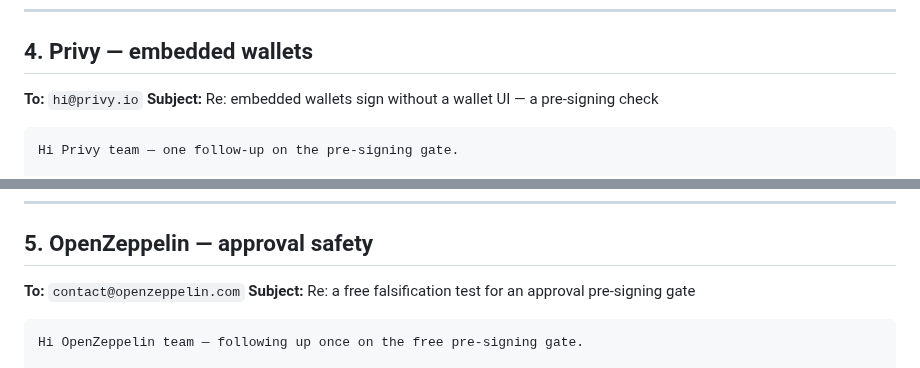
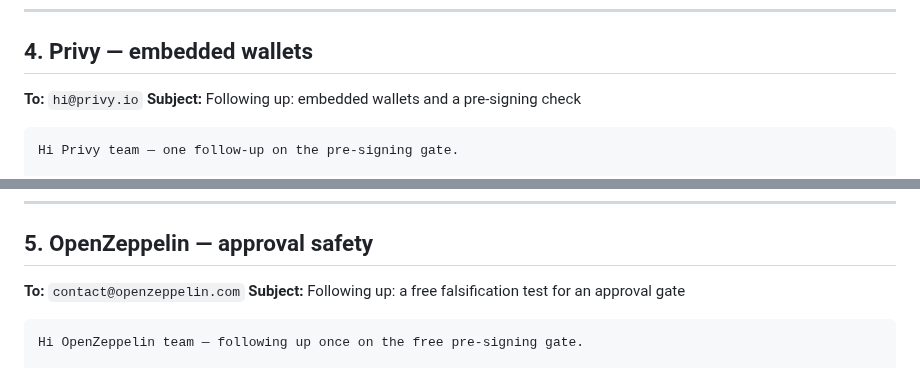
Before and after one commit to a32116150-ctrl/verify402, a Markdown page: docs/email-followup-oct27.md, 2 parts joined by grey strips. GitHub-like rendering.

````diff
--- a/docs/email-followup-oct27.md
+++ b/docs/email-followup-oct27.md
@@ -116,7 +116,7 @@ The message asks a product question, not for a meeting.
 ## 4. Privy — embedded wallets
 
 **To:** `hi@privy.io`
-**Subject:** Re: embedded wallets sign without a wallet UI — a pre-signing check
+**Subject:** Following up: embedded wallets and a pre-signing check
 
 ```text
 Hi Privy team — one follow-up on the pre-signing gate.
@@ -147,7 +147,7 @@ screen" use case. The receipt post answers the audit question.
 ## 5. OpenZeppelin — approval safety
 
 **To:** `contact@openzeppelin.com`
-**Subject:** Re: a free falsification test for an approval pre-signing gate
+**Subject:** Following up: a free falsification test for an approval gate
 
 ```text
 Hi OpenZeppelin team — following up once on the free pre-signing gate.
````
Also changed, not shown: other parts of docs/email-followup-oct27.md (+3 -3 lines).
